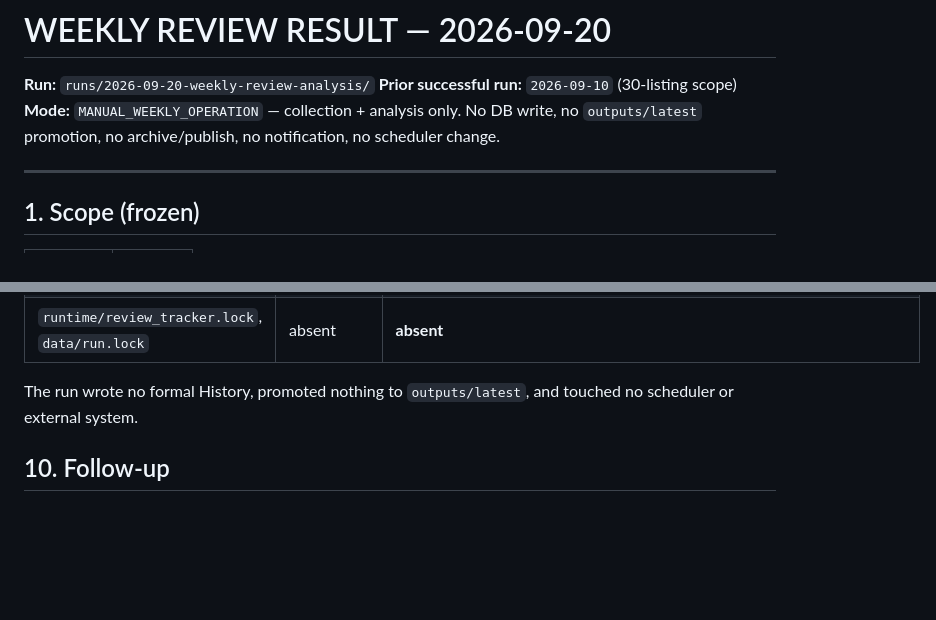
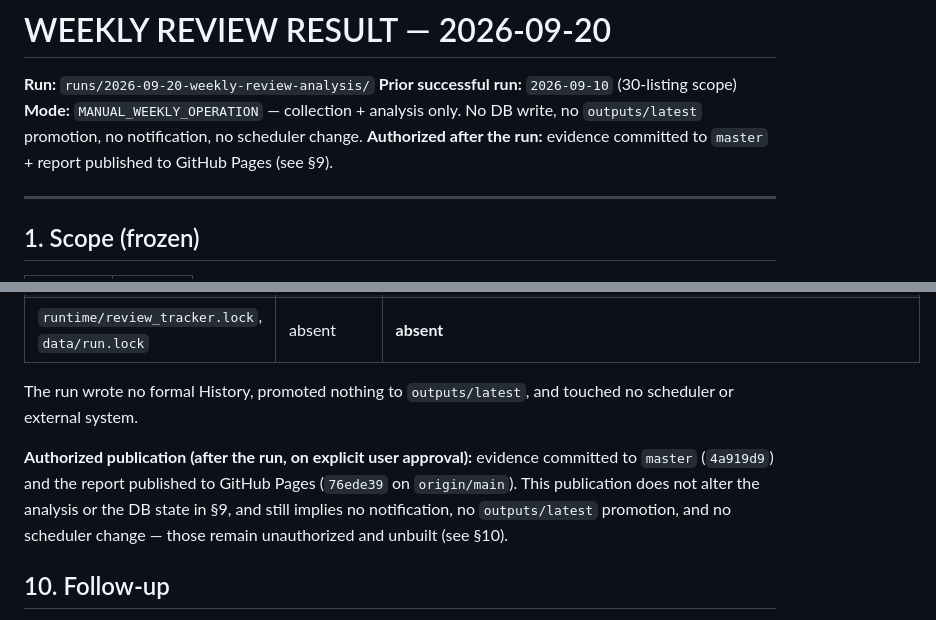
Before and after one commit to Ericbigbossxx/review-analysis, a Markdown page: runs/2026-09-20-weekly-review-analysis/WEEKLY_REVIEW_RESULT_2026-09-20.md, 2 parts joined by grey strips. Rendered like a GitHub page; blank space fills up the shorter version.

Commit message:
docs: note authorized master commit + Pages publish in 2026-09-20 report

```diff
--- a/runs/2026-09-20-weekly-review-analysis/WEEKLY_REVIEW_RESULT_2026-09-20.md
+++ b/runs/2026-09-20-weekly-review-analysis/WEEKLY_REVIEW_RESULT_2026-09-20.md
@@ -2,7 +2,7 @@
 
 **Run:** `runs/2026-09-20-weekly-review-analysis/`
 **Prior successful run:** `2026-09-10` (30-listing scope)
-**Mode:** `MANUAL_WEEKLY_OPERATION` — collection + analysis only. No DB write, no `outputs/latest` promotion, no archive/publish, no notification, no scheduler change.
+**Mode:** `MANUAL_WEEKLY_OPERATION` — collection + analysis only. No DB write, no `outputs/latest` promotion, no notification, no scheduler change. **Authorized after the run:** evidence committed to `master` + report published to GitHub Pages (see §9).
 
 ---
 
@@ -119,6 +119,8 @@ Under this ruling the workbook URL is **not** changed and neither listing is mar
 
 The run wrote no formal History, promoted nothing to `outputs/latest`, and touched no scheduler or external system.
 
+**Authorized publication (after the run, on explicit user approval):** evidence committed to `master` (`4a919d9`) and the report published to GitHub Pages (`76ede39` on `origin/main`). This publication does not alter the analysis or the DB state in §9, and still implies no notification, no `outputs/latest` promotion, and no scheduler change — those remain unauthorized and unbuilt (see §10).
+
 ## 10. Follow-up
 
 1. **WB40VCOMBO / WB20VTRSBL URL decision (deferred, needs you).** Both listing URLs have now served the wrong target while the master URL is unchanged. `/ip/17598657653` has failed two runs straight; `/ip/5629858326` collides with another monitored SKU. This run's data is carried forward and honest, but the listing itself is now producing no usable current signal — a workbook URL/scope decision is required outside this run. **The question is open, not resolved.**
```
